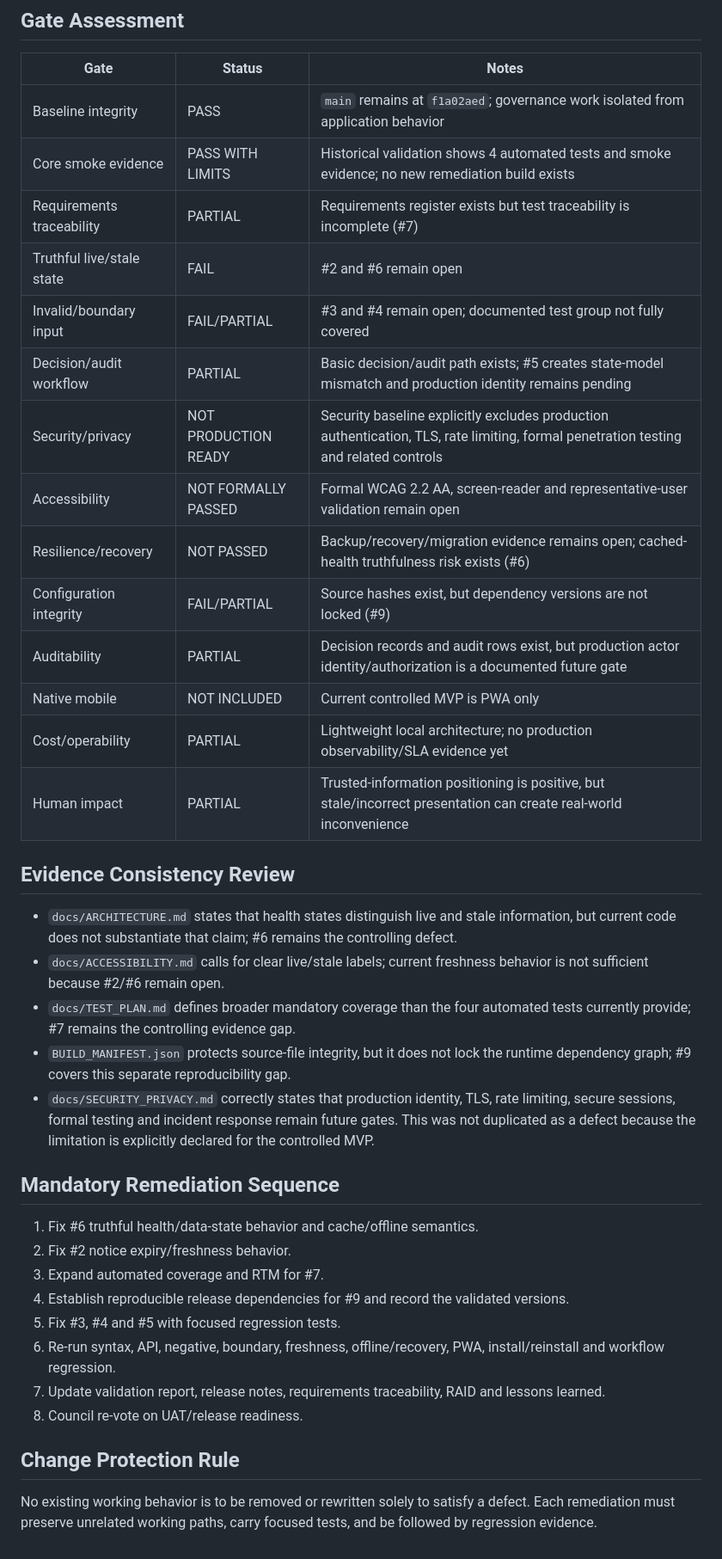
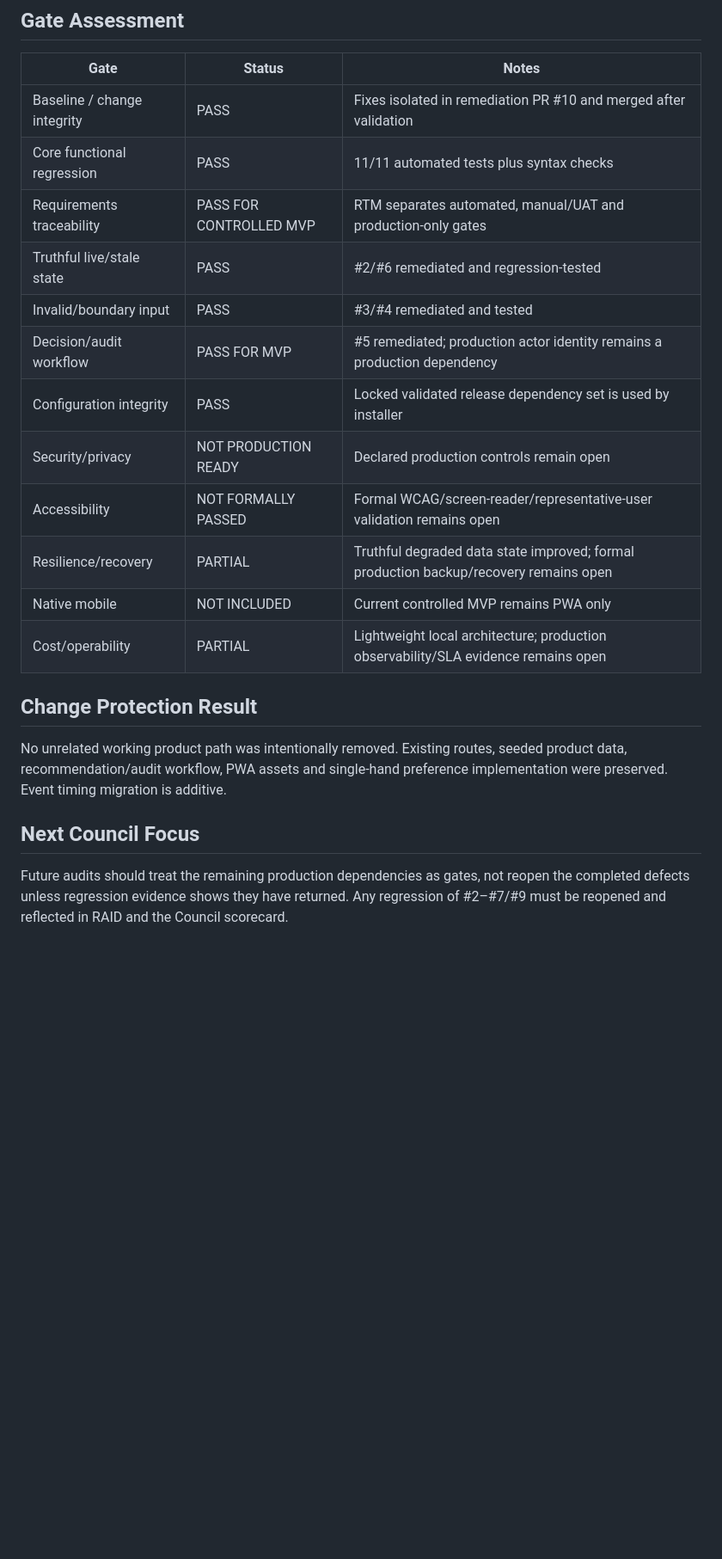
Before and after one commit to parvi101/EasyCommunity, a Markdown page: docs/EASY_COUNCIL_AUDIT_2026-08-12.md, the part around one of its changes. Shown at 86% size. GitHub-like rendering; blank space fills up the shorter version.

Commit message:
Update Council audit with merged remediation outcome

```diff
--- a/docs/EASY_COUNCIL_AUDIT_2026-08-12.md
+++ b/docs/EASY_COUNCIL_AUDIT_2026-08-12.md
@@ -26,37 +35,21 @@ The protected `main` baseline is unchanged from the initial Council audit. No ap
 ## Gate Assessment
 | Gate | Status | Notes |
 |---|---|---|
-| Baseline integrity | PASS | `main` remains at `f1a02aed`; governance work isolated from application behavior |
-| Core smoke evidence | PASS WITH LIMITS | Historical validation shows 4 automated tests and smoke evidence; no new remediation build exists |
-| Requirements traceability | PARTIAL | Requirements register exists but test traceability is incomplete (#7) |
-| Truthful live/stale state | FAIL | #2 and #6 remain open |
-| Invalid/boundary input | FAIL/PARTIAL | #3 and #4 remain open; documented test group not fully covered |
-| Decision/audit workflow | PARTIAL | Basic decision/audit path exists; #5 creates state-model mismatch and production identity remains pending |
-| Security/privacy | NOT PRODUCTION READY | Security baseline explicitly excludes production authentication, TLS, rate limiting, formal penetration testing and related controls |
-| Accessibility | NOT FORMALLY PASSED | Formal WCAG 2.2 AA, screen-reader and representative-user validation remain open |
-| Resilience/recovery | NOT PASSED | Backup/recovery/migration evidence remains open; cached-health truthfulness risk exists (#6) |
-| Configuration integrity | FAIL/PARTIAL | Source hashes exist, but dependency versions are not locked (#9) |
-| Auditability | PARTIAL | Decision records and audit rows exist, but production actor identity/authorization is a documented future gate |
-| Native mobile | NOT INCLUDED | Current controlled MVP is PWA only |
-| Cost/operability | PARTIAL | Lightweight local architecture; no production observability/SLA evidence yet |
-| Human impact | PARTIAL | Trusted-information positioning is positive, but stale/incorrect presentation can create real-world inconvenience |
+| Baseline / change integrity | PASS | Fixes isolated in remediation PR #10 and merged after validation |
+| Core functional regression | PASS | 11/11 automated tests plus syntax checks |
+| Requirements traceability | PASS FOR CONTROLLED MVP | RTM separates automated, manual/UAT and production-only gates |
+| Truthful live/stale state | PASS | #2/#6 remediated and regression-tested |
+| Invalid/boundary input | PASS | #3/#4 remediated and tested |
+| Decision/audit workflow | PASS FOR MVP | #5 remediated; production actor identity remains a production dependency |
+| Configuration integrity | PASS | Locked validated release dependency set is used by installer |
+| Security/privacy | NOT PRODUCTION READY | Declared production controls remain open |
+| Accessibility | NOT FORMALLY PASSED | Formal WCAG/screen-reader/representative-user validation remains open |
+| Resilience/recovery | PARTIAL | Truthful degraded data state improved; formal production backup/recovery remains open |
+| Native mobile | NOT INCLUDED | Current controlled MVP remains PWA only |
+| Cost/operability | PARTIAL | Lightweight local architecture; production observability/SLA evidence remains open |
 
-## Evidence Consistency Review
-- `docs/ARCHITECTURE.md` states that health states distinguish live and stale information, but current code does not substantiate that claim; #6 remains the controlling defect.
-- `docs/ACCESSIBILITY.md` calls for clear live/stale labels; current freshness behavior is not sufficient because #2/#6 remain open.
-- `docs/TEST_PLAN.md` defines broader mandatory coverage than the four automated tests currently provide; #7 remains the controlling evidence gap.
-- `BUILD_MANIFEST.json` protects source-file integrity, but it does not lock the runtime dependency graph; #9 covers this separate reproducibility gap.
-- `docs/SECURITY_PRIVACY.md` correctly states that production identity, TLS, rate limiting, secure sessions, formal testing and incident response remain future gates. This was not duplicated as a defect because the limitation is explicitly declared for the controlled MVP.
+## Change Protection Result
+No unrelated working product path was intentionally removed. Existing routes, seeded product data, recommendation/audit workflow, PWA assets and single-hand preference implementation were preserved. Event timing migration is additive.
 
-## Mandatory Remediation Sequence
-1. Fix #6 truthful health/data-state behavior and cache/offline semantics.
-2. Fix #2 notice expiry/freshness behavior.
-3. Expand automated coverage and RTM for #7.
-4. Establish reproducible release dependencies for #9 and record the validated versions.
-5. Fix #3, #4 and #5 with focused regression tests.
-6. Re-run syntax, API, negative, boundary, freshness, offline/recovery, PWA, install/reinstall and workflow regression.
-7. Update validation report, release notes, requirements traceability, RAID and lessons learned.
-8. Council re-vote on UAT/release readiness.
-
-## Change Protection Rule
-No existing working behavior is to be removed or rewritten solely to satisfy a defect. Each remediation must preserve unrelated working paths, carry focused tests, and be followed by regression evidence.
+## Next Council Focus
+Future audits should treat the remaining production dependencies as gates, not reopen the completed defects unless regression evidence shows they have returned. Any regression of #2–#7/#9 must be reopened and reflected in RAID and the Council scorecard.
```
Also changed, not shown: other parts of docs/EASY_COUNCIL_AUDIT_2026-08-12.md (+26 -17 lines).
